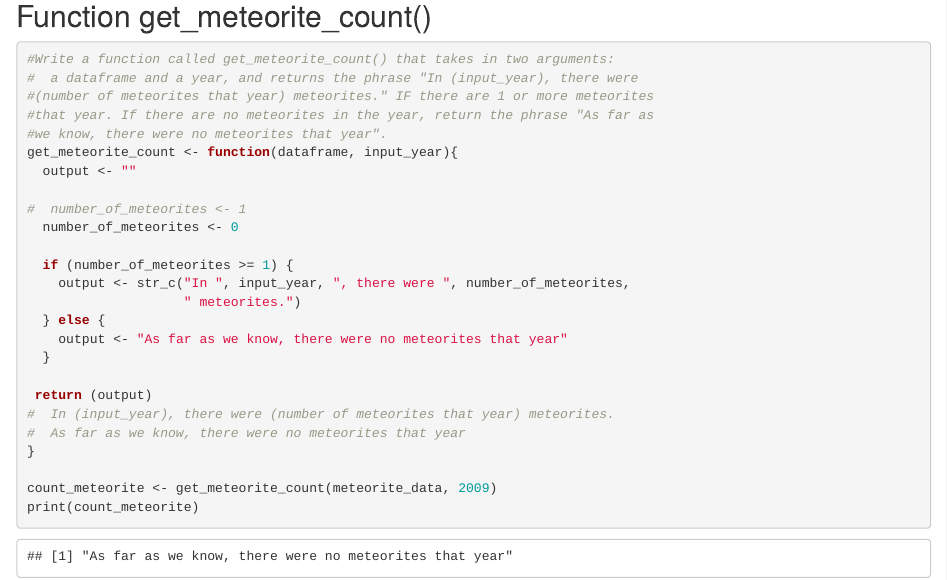
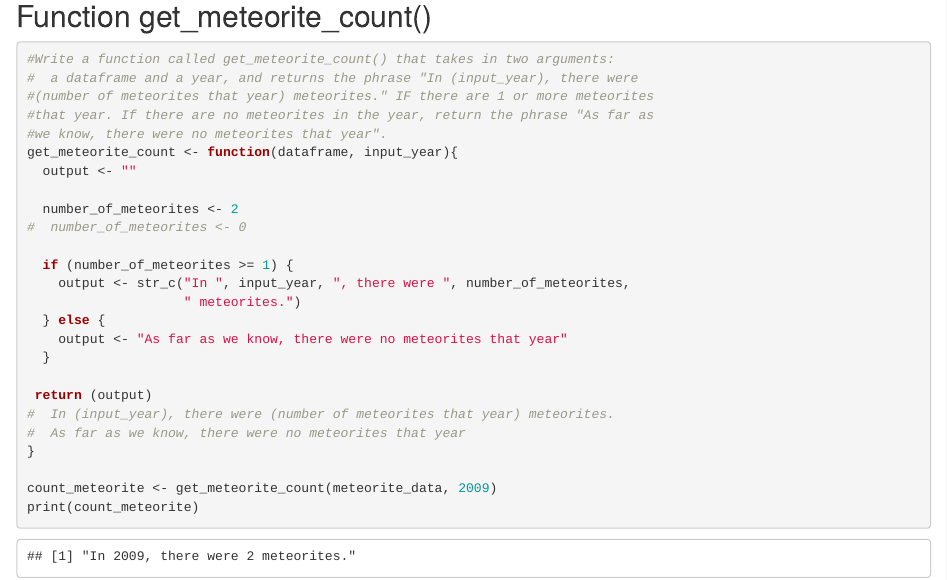
Before and after one commit to dataquine/pda_lesley_duff, an R Markdown document (meteorites/analysis.Rmd): the page in a window 1100 px wide, from 1420 px down. Rendered offline with R 4.5, knitr and Pandoc, with nearby package versions; some code elsewhere in the file could not run offline.

Commit message:
Test string output when number_of_meteorites >= 1

```diff
--- a/meteorites/analysis.Rmd
+++ b/meteorites/analysis.Rmd
@@ -55,8 +55,8 @@ meteorite_data %>%
 get_meteorite_count <- function(dataframe, input_year){
   output <- ""
 
-#  number_of_meteorites <- 1
-  number_of_meteorites <- 0
+  number_of_meteorites <- 2
+#  number_of_meteorites <- 0
 
   if (number_of_meteorites >= 1) {
     output <- str_c("In ", input_year, ", there were ", number_of_meteorites,
```
Also changed, not shown: meteorites/analysis.nb.html.
